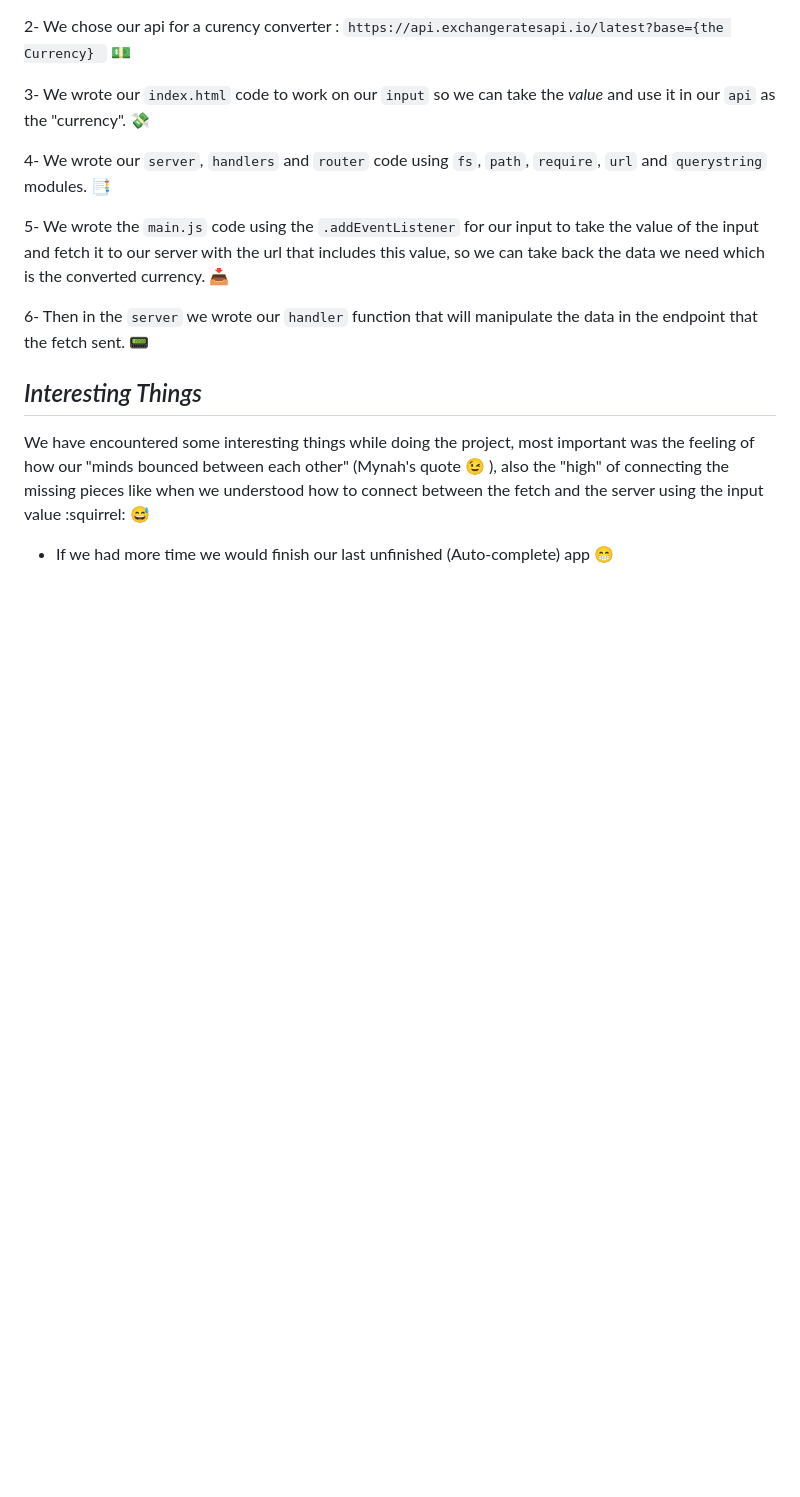
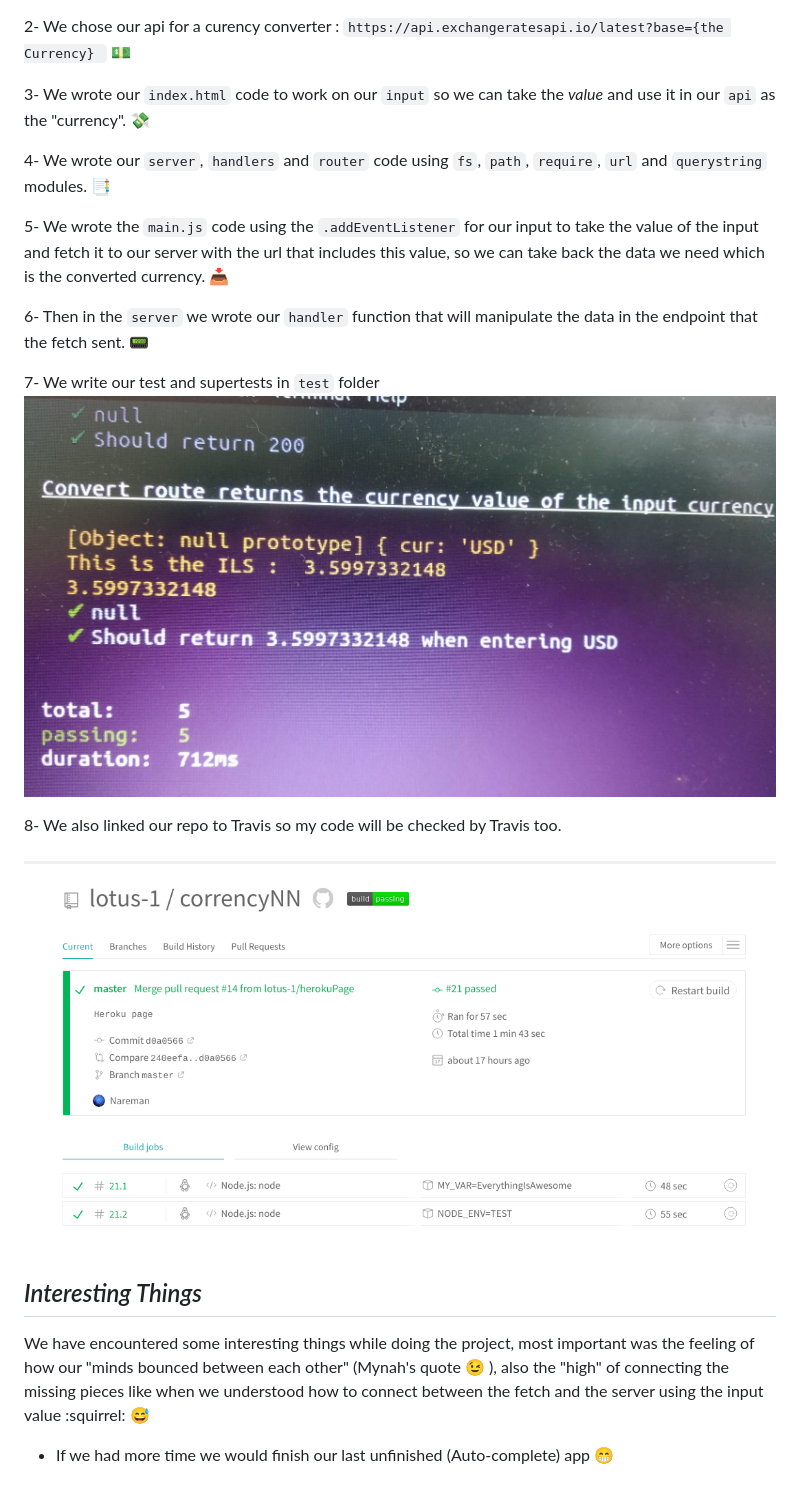
Before and after one commit to lotus-1/correncyNN, a Markdown page: README.md, the part around the change printed below. GitHub-like rendering; pictures changed too: public/assets/testsPIC.jpeg (added), public/assets/travisTEST.png (added); blank space fills up the shorter version.

Commit message:
final changes before code review

```diff
--- a/README.md
+++ b/README.md
@@ -25,6 +27,12 @@ start by our Architecture :
 
 6- Then in the `server` we wrote our `handler` function that will manipulate the data in the endpoint that the fetch sent. :pager:
 
+7- We write our test and supertests in `test` folder
+![](public/assets/testsPIC.jpeg)
+
+8- We also linked our repo to Travis so my code will be checked by Travis too.
+
+![](public/assets/travisTEST.png)
  *Interesting Things*
  -------------------------
   We have encountered some interesting things while doing the project, most important was the feeling of how our "minds bounced between each other" (Mynah's quote :wink: ), also the "high" of connecting the missing pieces like when we understood how to connect between the fetch and the server using the input value :squirrel: :sweat_smile:
```
Also changed, not shown: other parts of README.md (+2 -0 lines), public/assets/architecture.jpeg (added), 1 other file.
